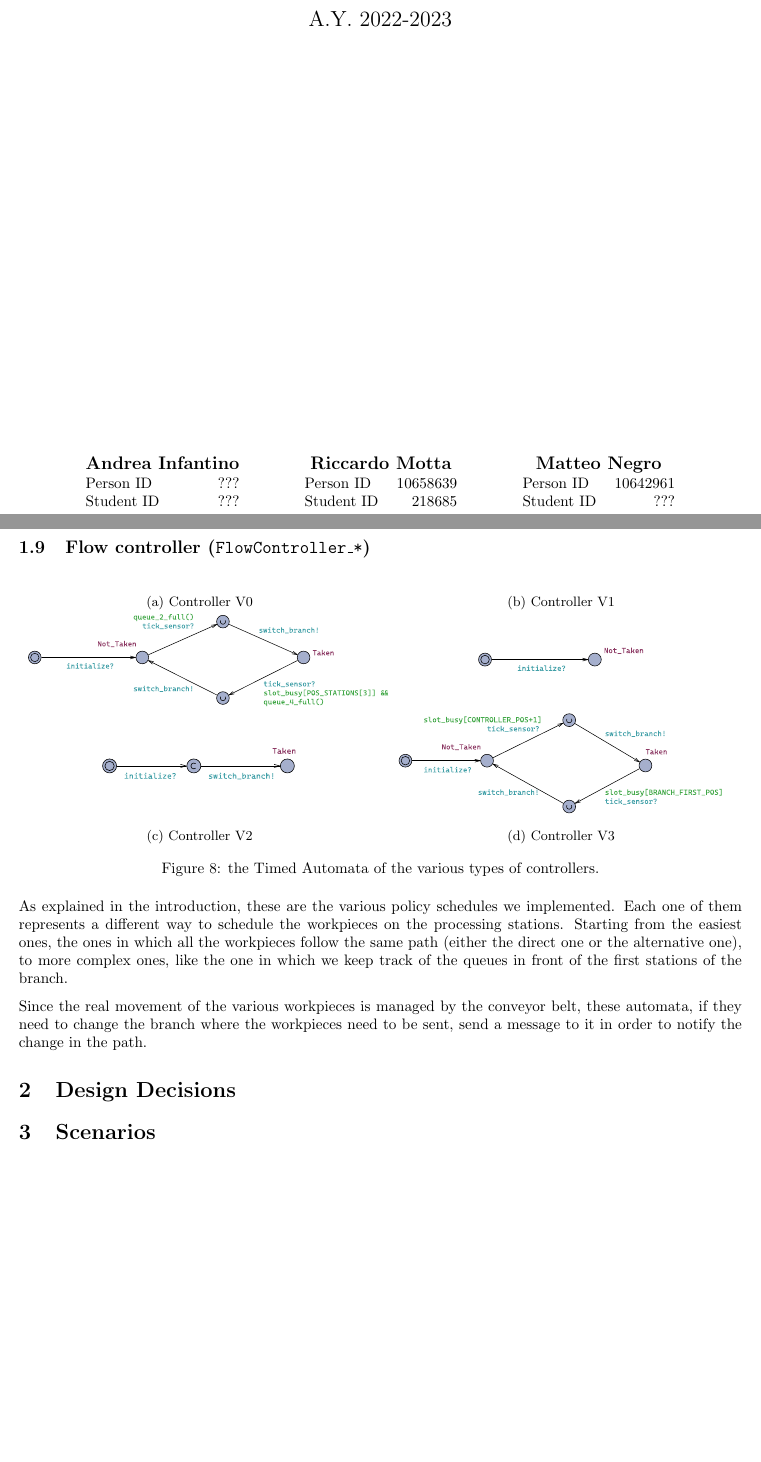
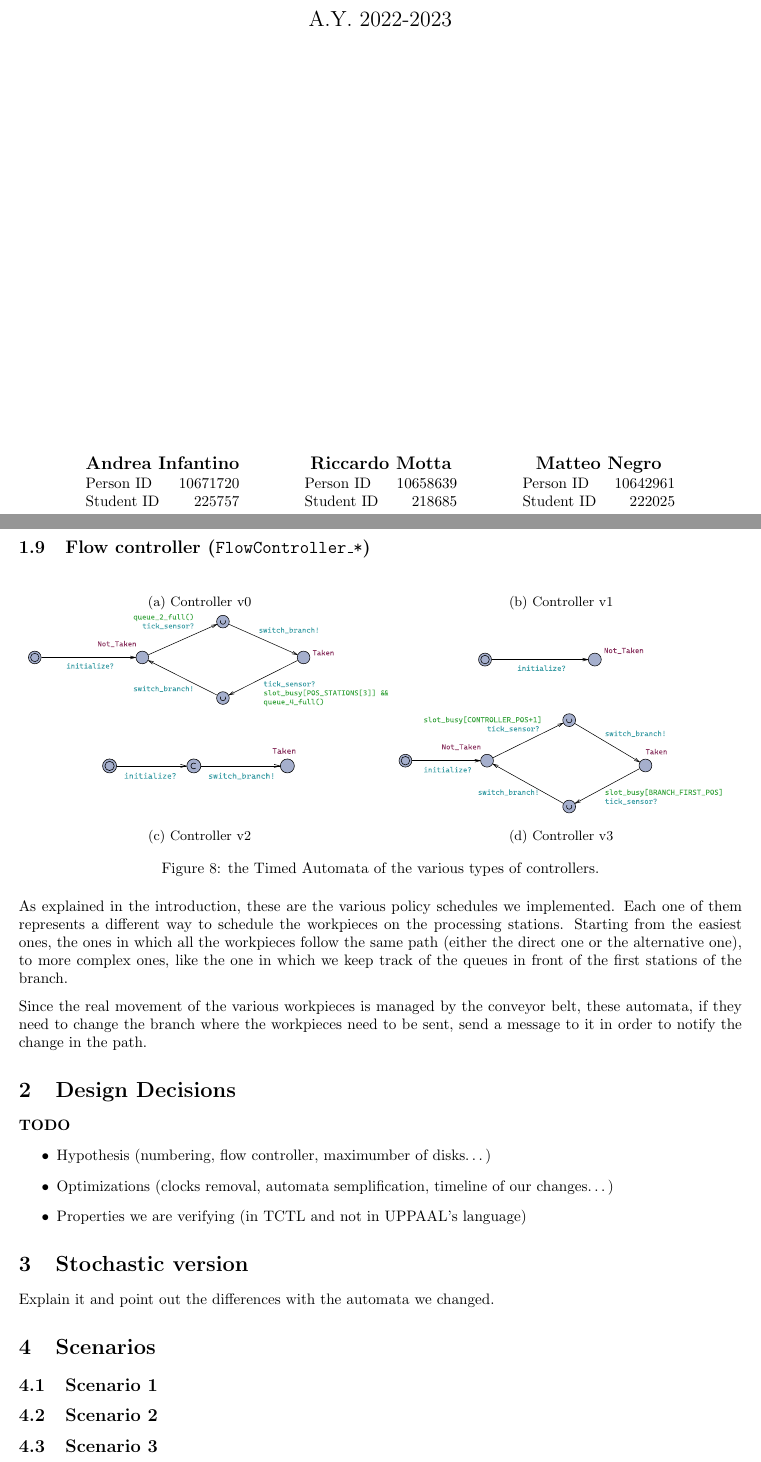
Before and after one commit to andrea-infantino/FM_project_2023, a LaTeX document (report/report.tex): two parts of pages 1 and 7 of 7, joined at a grey line, cut so that both start at the same text, the shorter picture padded with empty space. Compiled offline with pdfLaTeX.

Commit message:
Few fixes

```diff
--- a/report/report.tex
+++ b/report/report.tex
@@ -49,8 +49,8 @@
 
             \begin{tabular}{lrp{0.04\columnwidth}lrp{0.04\columnwidth}lr}
                 \multicolumn{2}{c}{\large \textbf{Andrea Infantino}} & & \multicolumn{2}{c}{\large \textbf{Riccardo Motta}} & & \multicolumn{2}{c}{\large \textbf{Matteo Negro}} \\
-                Person ID & ??? & & Person ID & 10658639 & & Person ID & 10642961 \\
-                Student ID & ??? & & Student ID & 218685 & & Student ID & ???
+                Person ID & 10671720 & & Person ID & 10658639 & & Person ID & 10642961 \\
+                Student ID & 225757 & & Student ID & 218685 & & Student ID & 222025
             \end{tabular}
 
             \nbvspace[1]
@@ -193,10 +193,10 @@
         \centering
         \begin{tabularx}{\linewidth}{*{2}{>{\centering\arraybackslash}X}}
             \begin{subfigure}{\linewidth}
-                \caption{Controller V0}
+                \caption{Controller v0}
             \end{subfigure} &
             \begin{subfigure}{\linewidth}
-                \caption{Controller V1}
+                \caption{Controller v1}
             \end{subfigure} \\
             \begin{subfigure}{0.5\columnwidth}
                 \centering
@@ -230,7 +230,28 @@
 
     \section{Design Decisions} \label{section:design_decisions}
 
+    \paragraph{TODO}
+    \begin{itemize}
+        \item Hypothesis (numbering, flow controller, maximumber of disks\dots)
+        \item Optimizations (clocks removal, automata semplification, timeline of our changes\dots)
+        \item Properties we are verifying (in TCTL and not in UPPAAL's language)
+    \end{itemize}
+
+    \section{Stochastic version}
+
+    Explain it and point out the differences with the automata we changed.
+
     \section{Scenarios}
+
+    \subsection{Scenario 1}
+
+    \subsection{Scenario 2}
+
+    \subsection{Scenario 3}
+
+    \subsection{Scenario 4 (stochastic)}
+
+    \subsection{Scenario 5 (stochastic)}
 
     \section{Conclusions}
 
```
Also changed, not shown: report/report.pdf, report/report.tex (4 more changed lines), 1 other file.
